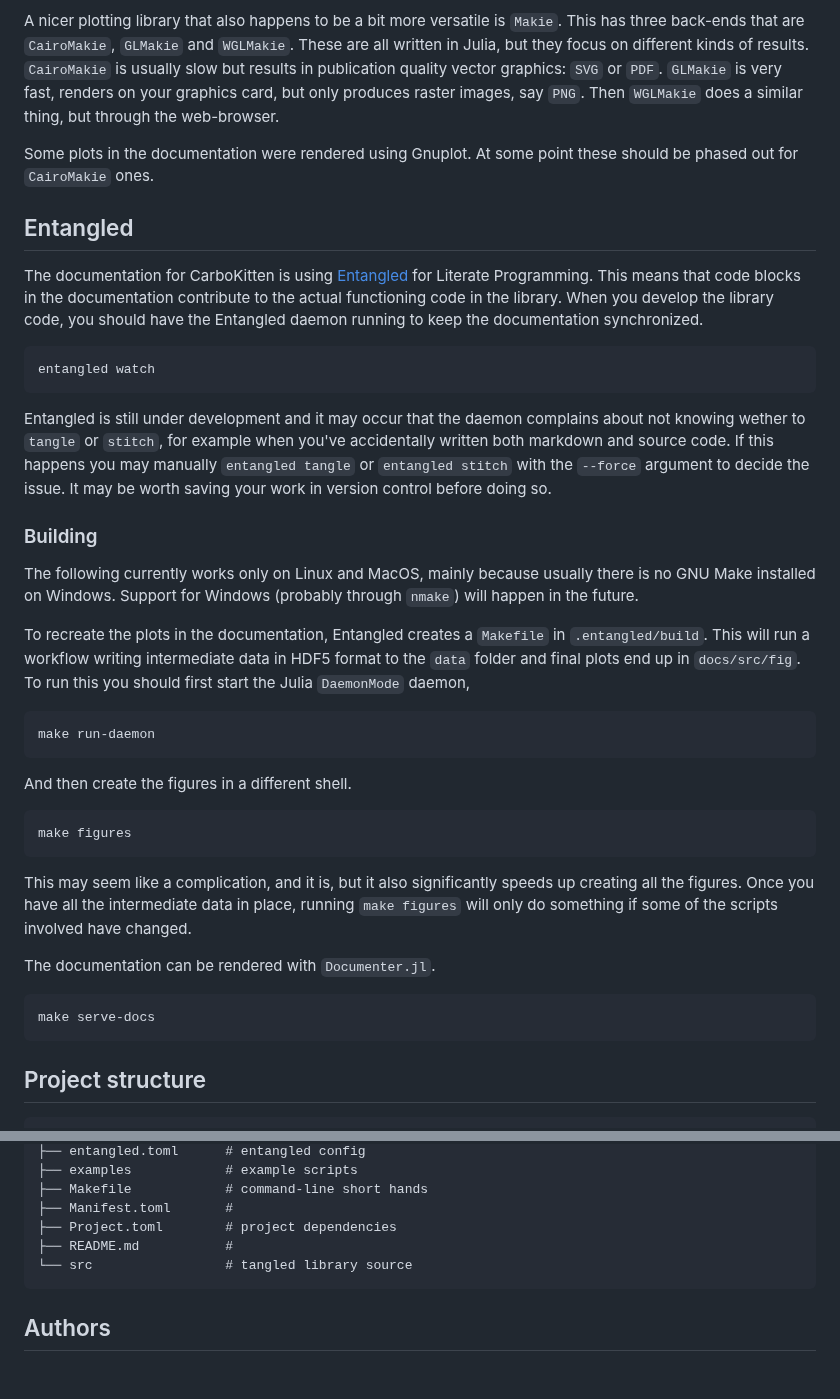
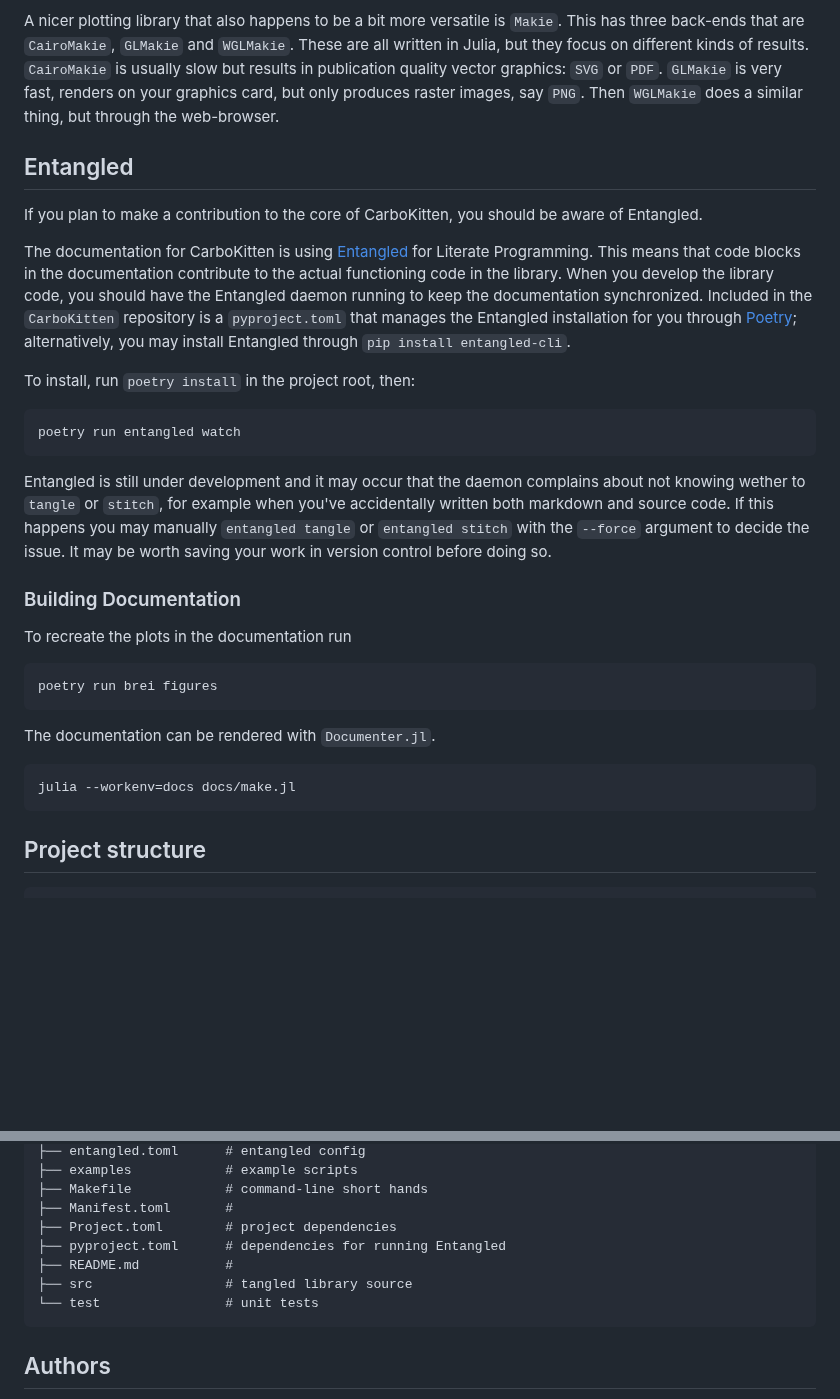
Before and after one commit to MindTheGap-ERC/CarboKitten.jl, a Markdown page: docs/src/index.md, 2 parts joined by grey strips. Rendered like a GitHub page; blank space fills up the shorter version.

Commit message:
update duplicate documentation in index.md

````diff
--- a/docs/src/index.md
+++ b/docs/src/index.md
@@ -83,38 +83,30 @@ The most used library to do plotting in Julia is called `Plots`. However, this l
 
 A nicer plotting library that also happens to be a bit more versatile is `Makie`. This has three back-ends that are `CairoMakie`, `GLMakie` and `WGLMakie`. These are all written in Julia, but they focus on different kinds of results. `CairoMakie` is usually slow but results in publication quality vector graphics: `SVG` or `PDF`. `GLMakie` is very fast, renders on your graphics card, but only produces raster images, say `PNG`. Then `WGLMakie` does a similar thing, but through the web-browser.
 
-Some plots in the documentation were rendered using Gnuplot. At some point these should be phased out for `CairoMakie` ones.
+## Entangled
+If you plan to make a contribution to the core of CarboKitten, you should be aware of Entangled.
 
-## Entangled
-The documentation for CarboKitten is using [Entangled](https://entangled.github.io) for Literate Programming. This means that code blocks in the documentation contribute to the actual functioning code in the library. When you develop the library code, you should have the Entangled daemon running to keep the documentation synchronized.
+The documentation for CarboKitten is using [Entangled](https://entangled.github.io) for Literate Programming. This means that code blocks in the documentation contribute to the actual functioning code in the library. When you develop the library code, you should have the Entangled daemon running to keep the documentation synchronized. Included in the `CarboKitten` repository is a `pyproject.toml` that manages the Entangled installation for you through [Poetry](https://python-poetry.org); alternatively, you may install Entangled through `pip install entangled-cli`.
+
+To install, run `poetry install` in the project root, then:
 
 ```shell
-entangled watch
+poetry run entangled watch
 ```
 
 Entangled is still under development and it may occur that the daemon complains about not knowing wether to `tangle` or `stitch`, for example when you've accidentally written both markdown and source code. If this happens you may manually `entangled tangle` or `entangled stitch` with the `--force` argument to decide the issue. It may be worth saving your work in version control before doing so.
 
-### Building
-The following currently works only on Linux and MacOS, mainly because usually there is no GNU Make installed on Windows. Support for Windows (probably through `nmake`) will happen in the future.
+### Building Documentation
+To recreate the plots in the documentation run
 
-To recreate the plots in the documentation, Entangled creates a `Makefile` in `.entangled/build`. This will run a workflow writing intermediate data in HDF5 format to the `data` folder and final plots end up in `docs/src/fig`. To run this you should first start the Julia `DaemonMode` daemon,
-
-```shell
-make run-daemon
 ```
-
-And then create the figures in a different shell.
-
-```shell
-make figures
+poetry run brei figures
 ```
-
-This may seem like a complication, and it is, but it also significantly speeds up creating all the figures. Once you have all the intermediate data in place, running `make figures` will only do something if some of the scripts involved have changed.
 
 The documentation can be rendered with `Documenter.jl`.
 
 ```shell
-make serve-docs
+julia --workenv=docs docs/make.jl
 ```
 
 ## Project structure
@@ -132,8 +124,10 @@ make serve-docs
 ├── Makefile            # command-line short hands
 ├── Manifest.toml       #
 ├── Project.toml        # project dependencies
+├── pyproject.toml      # dependencies for running Entangled
 ├── README.md           #
-└── src                 # tangled library source
+├── src                 # tangled library source
+└── test                # unit tests
 ```
 
 ## Authors
````
